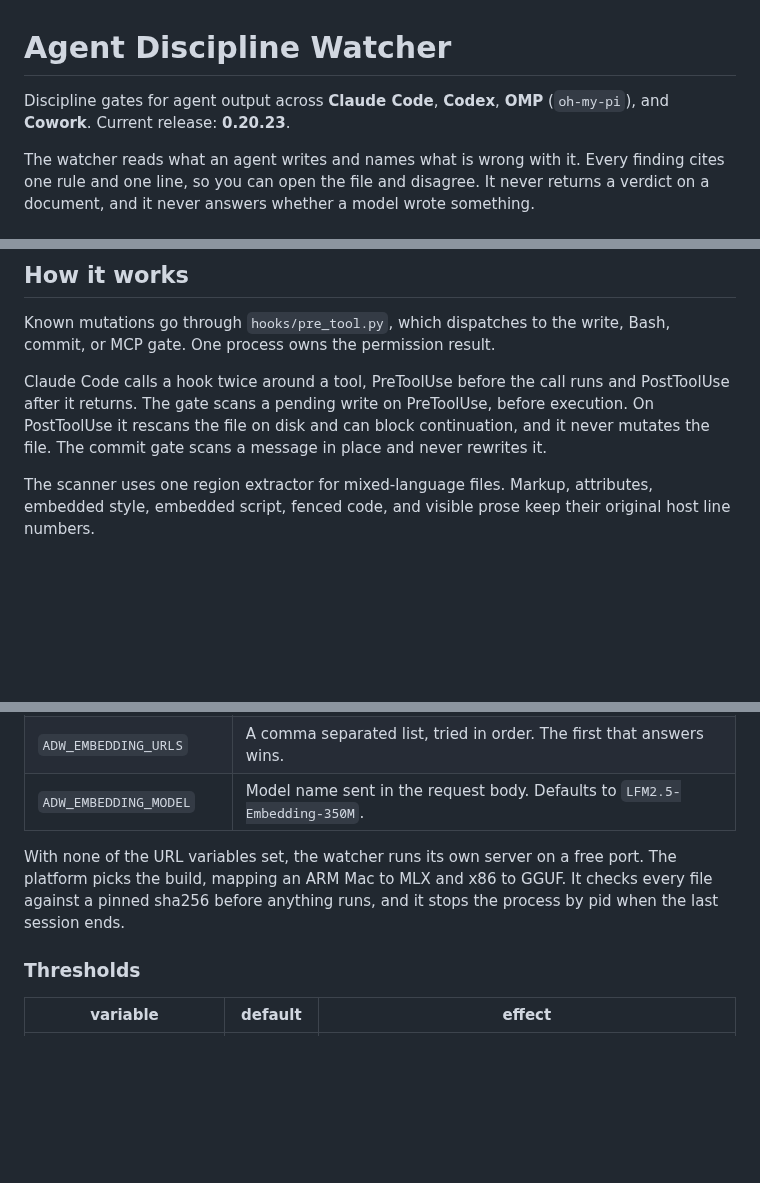
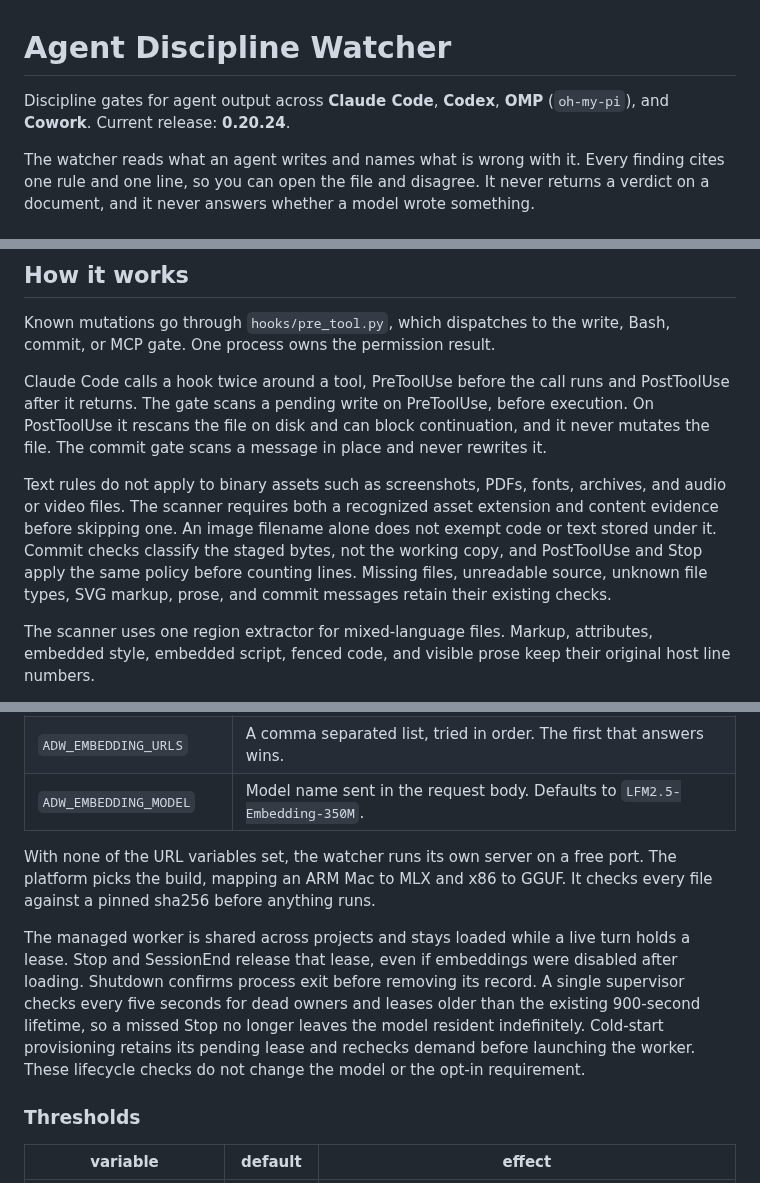
Before and after one commit to michaelheichler/agent-discipline-watcher, a Markdown page: README.md, 3 parts joined by grey strips. Drawn GitHub-style; blank space fills up the shorter version.

Commit message:
Release version 0.20.24
Document binary asset classification and supervised embedding lifecycle fixes.

Co-authored-by: Copilot <223556219+Copilot@users.noreply.github.com>

```diff
--- a/README.md
+++ b/README.md
@@ -1,6 +1,6 @@
 # Agent Discipline Watcher
 
-Discipline gates for agent output across **Claude Code**, **Codex**, **OMP** (`oh-my-pi`), and **Cowork**. Current release: **0.20.23**.
+Discipline gates for agent output across **Claude Code**, **Codex**, **OMP** (`oh-my-pi`), and **Cowork**. Current release: **0.20.24**.
 
 The watcher reads what an agent writes and names what is wrong with it. Every finding cites one rule and one line, so you can open the file and disagree. It never returns a verdict on a document, and it never answers whether a model wrote something.
 
@@ -45,6 +45,8 @@ All three corpora rebuild byte for byte. See `evals/README.md`.
 Known mutations go through `hooks/pre_tool.py`, which dispatches to the write, Bash, commit, or MCP gate. One process owns the permission result.
 
 Claude Code calls a hook twice around a tool, PreToolUse before the call runs and PostToolUse after it returns. The gate scans a pending write on PreToolUse, before execution. On PostToolUse it rescans the file on disk and can block continuation, and it never mutates the file. The commit gate scans a message in place and never rewrites it.
+
+Text rules do not apply to binary assets such as screenshots, PDFs, fonts, archives, and audio or video files. The scanner requires both a recognized asset extension and content evidence before skipping one. An image filename alone does not exempt code or text stored under it. Commit checks classify the staged bytes, not the working copy, and PostToolUse and Stop apply the same policy before counting lines. Missing files, unreadable source, unknown file types, SVG markup, prose, and commit messages retain their existing checks.
 
 The scanner uses one region extractor for mixed-language files. Markup, attributes, embedded style, embedded script, fenced code, and visible prose keep their original host line numbers.
 
@@ -239,7 +241,9 @@ Set these in the `env` block of `~/.claude/settings.json`, because that block is
 | `ADW_EMBEDDING_URLS` | A comma separated list, tried in order. The first that answers wins. |
 | `ADW_EMBEDDING_MODEL` | Model name sent in the request body. Defaults to `LFM2.5-Embedding-350M`. |
 
-With none of the URL variables set, the watcher runs its own server on a free port. The platform picks the build, mapping an ARM Mac to MLX and x86 to GGUF. It checks every file against a pinned sha256 before anything runs, and it stops the process by pid when the last session ends.
+With none of the URL variables set, the watcher runs its own server on a free port. The platform picks the build, mapping an ARM Mac to MLX and x86 to GGUF. It checks every file against a pinned sha256 before anything runs.
+
+The managed worker is shared across projects and stays loaded while a live turn holds a lease. Stop and SessionEnd release that lease, even if embeddings were disabled after loading. Shutdown confirms process exit before removing its record. A single supervisor checks every five seconds for dead owners and leases older than the existing 900-second lifetime, so a missed Stop no longer leaves the model resident indefinitely. Cold-start provisioning retains its pending lease and rechecks demand before launching the worker. These lifecycle checks do not change the model or the opt-in requirement.
 
 ### Thresholds
 
```
Also changed, not shown: CHANGELOG.md (+7 -0 lines).
